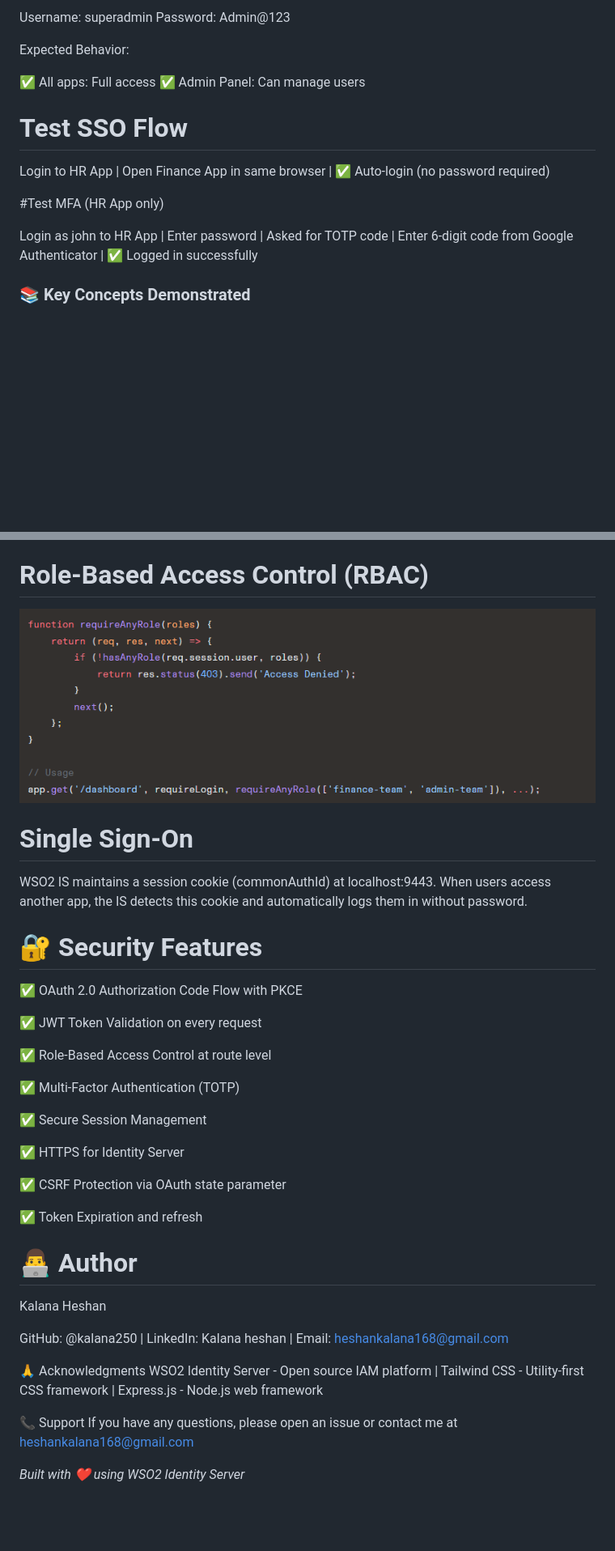
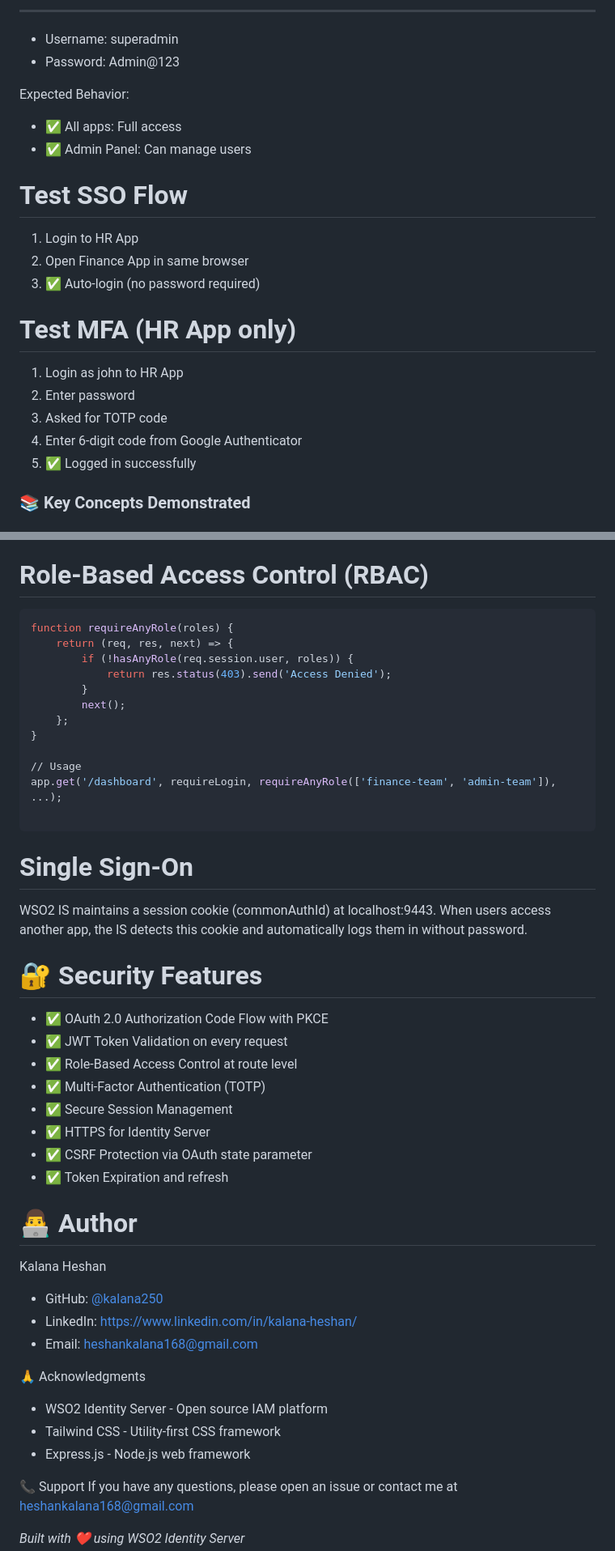
Before and after one commit to kalana250/sso-portal_for_a_company, a Markdown page: Readme.md, 2 parts joined by grey strips. Shown at 81% size. Rendered like a GitHub page; blank space fills up the shorter version.

````diff
--- a/Readme.md
+++ b/Readme.md
@@ -161,25 +211,27 @@ Expected Behavior:
 
-Username: superadmin
-Password: Admin@123
+---
+
+- Username: superadmin
+- Password: Admin@123
 
 Expected Behavior:
 
-✅ All apps: Full access
-✅ Admin Panel: Can manage users
+- ✅ All apps: Full access
+- ✅ Admin Panel: Can manage users
 
 # Test SSO Flow
 
-Login to HR App |
-Open Finance App in same browser |
-✅ Auto-login (no password required)
+1. Login to HR App
+2. Open Finance App in same browser
+3. ✅ Auto-login (no password required)
 
-#Test MFA (HR App only)
+# Test MFA (HR App only)
 
-Login as john to HR App |
-Enter password |
-Asked for TOTP code |
-Enter 6-digit code from Google Authenticator |
-✅ Logged in successfully
+1. Login as john to HR App
+2. Enter password
+3. Asked for TOTP code
+4. Enter 6-digit code from Google Authenticator
+5. ✅ Logged in successfully
 
 ### 📚 Key Concepts Demonstrated
 
@@ -195,7 +247,20 @@ Enter 6-digit code from Google Authenticator |
 
 # Role-Based Access Control (RBAC)
 
-![alt text](image-10.png)
+```bash
+function requireAnyRole(roles) {
+    return (req, res, next) => {
+        if (!hasAnyRole(req.session.user, roles)) {
+            return res.status(403).send('Access Denied');
+        }
+        next();
+    };
+}
+
+// Usage
+app.get('/dashboard', requireLogin, requireAnyRole(['finance-team', 'admin-team']), ...);
+
+```
 
 # Single Sign-On
 
@@ -203,34 +268,28 @@ WSO2 IS maintains a session cookie (commonAuthId) at localhost:9443. When users
 
 # 🔐 Security Features
 
-✅ OAuth 2.0 Authorization Code Flow with PKCE
-
-✅ JWT Token Validation on every request
-
-✅ Role-Based Access Control at route level
-
-✅ Multi-Factor Authentication (TOTP)
-
-✅ Secure Session Management
-
-✅ HTTPS for Identity Server
-
-✅ CSRF Protection via OAuth state parameter
-
-✅ Token Expiration and refresh
+- ✅ OAuth 2.0 Authorization Code Flow with PKCE
+- ✅ JWT Token Validation on every request
+- ✅ Role-Based Access Control at route level
+- ✅ Multi-Factor Authentication (TOTP)
+- ✅ Secure Session Management
+- ✅ HTTPS for Identity Server
+- ✅ CSRF Protection via OAuth state parameter
+- ✅ Token Expiration and refresh
 
 # 👨‍💻 Author
 
 Kalana Heshan
 
-GitHub: @kalana250 |
-LinkedIn: Kalana heshan |
-Email: heshankalana168@gmail.com
+- GitHub: [@kalana250](https://github.com/kalana250)
+- LinkedIn: https://www.linkedin.com/in/kalana-heshan/
+- Email: heshankalana168@gmail.com
 
 🙏 Acknowledgments
-WSO2 Identity Server - Open source IAM platform |
-Tailwind CSS - Utility-first CSS framework |
-Express.js - Node.js web framework
+
+- WSO2 Identity Server - Open source IAM platform
+- Tailwind CSS - Utility-first CSS framework
+- Express.js - Node.js web framework
 
 📞 Support
 If you have any questions, please open an issue or contact me at heshankalana168@gmail.com
````
Also changed, not shown: other parts of Readme.md (+73 -23 lines).
